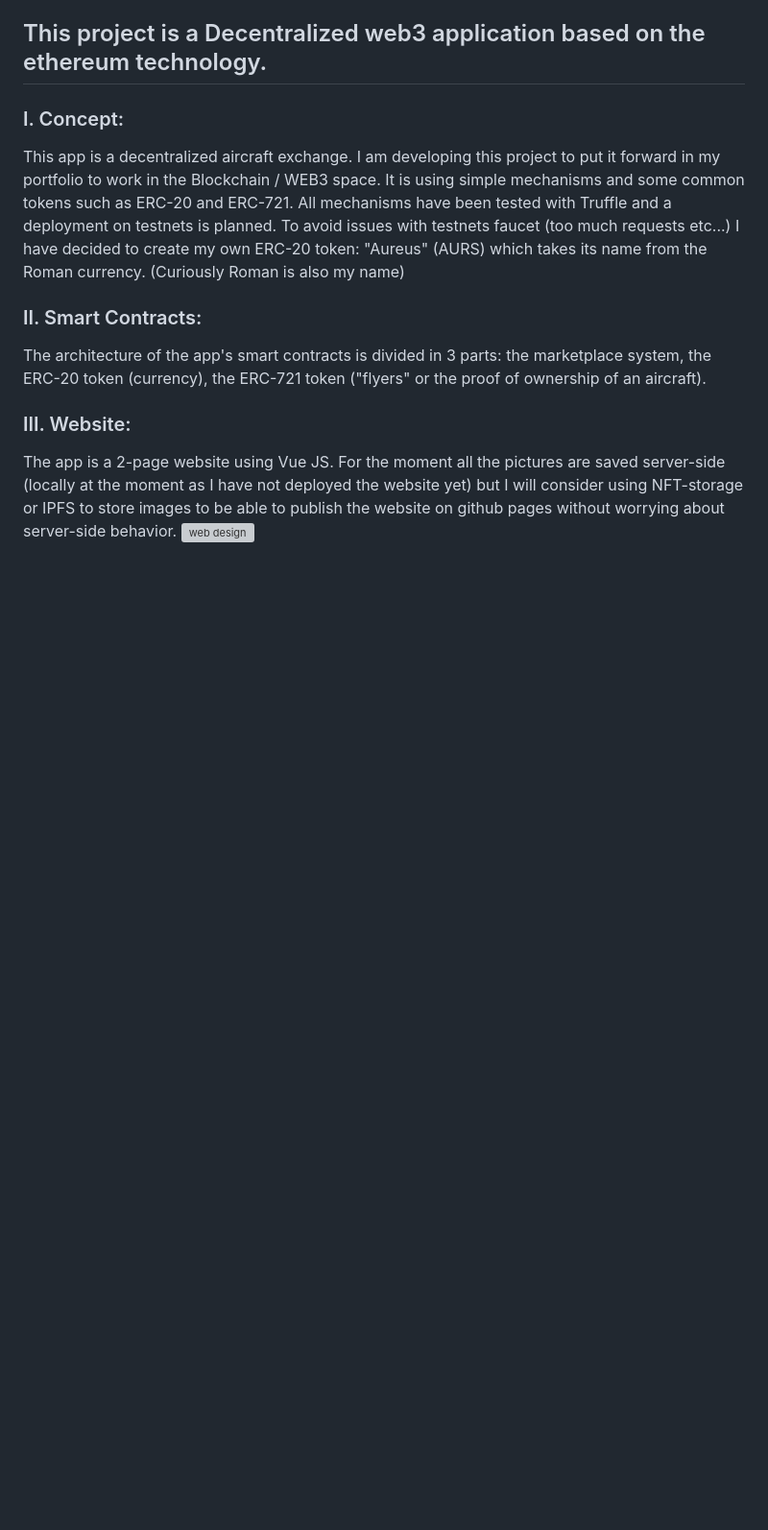
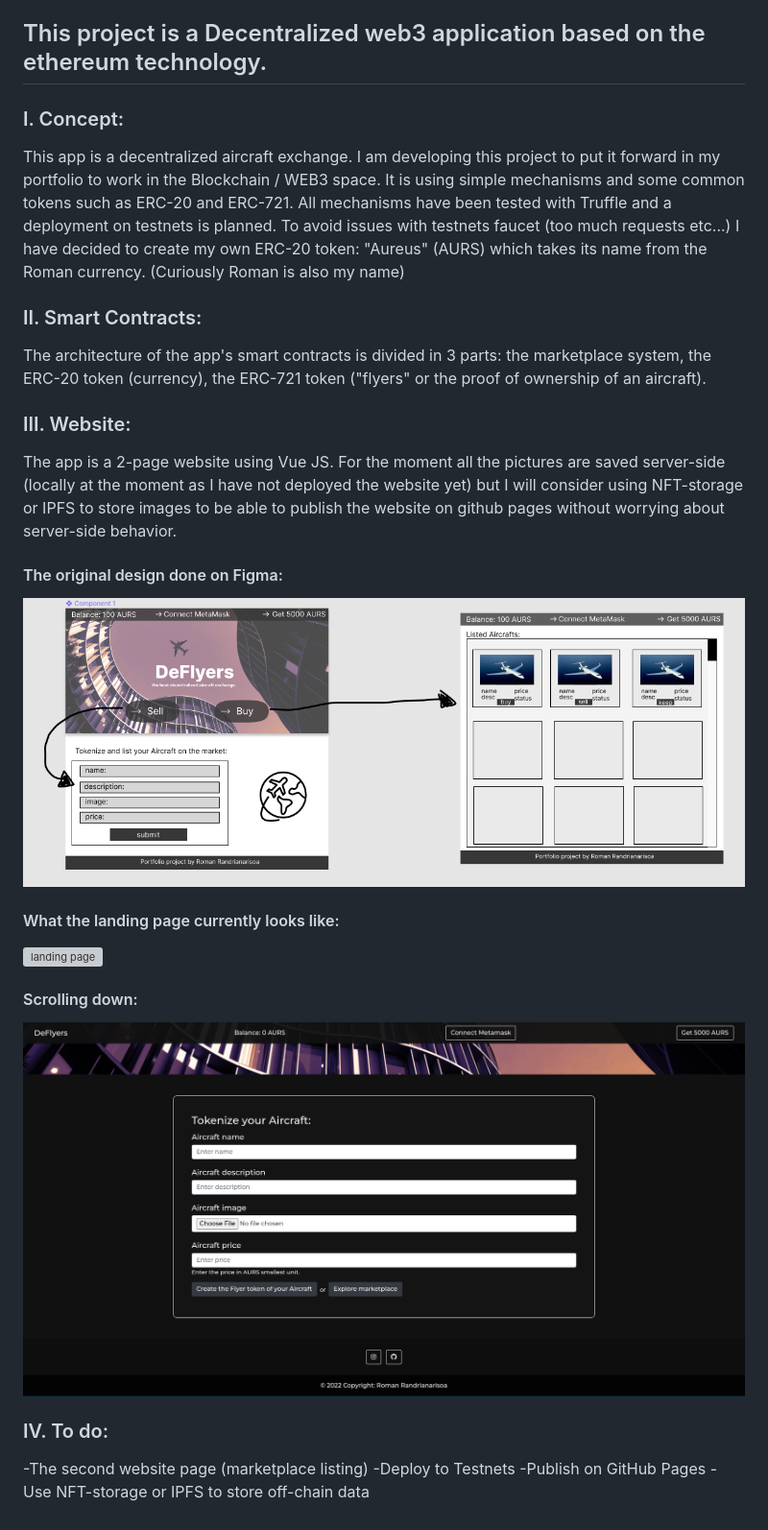
Before and after one commit to romanrndrnrs/DeFlyers, a Markdown page: README.md, the part around the change. Shown: that part at 96% size. Rendered like a GitHub page; pictures changed too: website/landing2.png (added); blank space fills up the shorter version; grey boxes are pictures that could not be loaded.

```diff
--- a/README.md
+++ b/README.md
@@ -8,4 +8,15 @@ All mechanisms have been tested with Truffle and a deployment on testnets is pla
 The architecture of the app's smart contracts is divided in 3 parts: the marketplace system, the ERC-20 token (currency), the ERC-721 token ("flyers" or the proof of ownership of an aircraft).
 ### III. Website:
 The app is a 2-page website using Vue JS. For the moment all the pictures are saved server-side (locally at the moment as I have not deployed the website yet) but I will consider using NFT-storage or IPFS to store images to be able to publish the website on github pages without worrying about server-side behavior.
-![web design](https://github.com/ro)
+
+#### The original design done on Figma:
+![web design](website/webdesign.png)
+#### What the landing page currently looks like:
+![landing page](website/landing1.png)
+#### Scrolling down:
+![landing page](website/landing2.png)
+### IV. To do:
+-The second website page (marketplace listing)
+-Deploy to Testnets
+-Publish on GitHub Pages
+-Use NFT-storage or IPFS to store off-chain data
```
Also changed, not shown: 1 other file.
